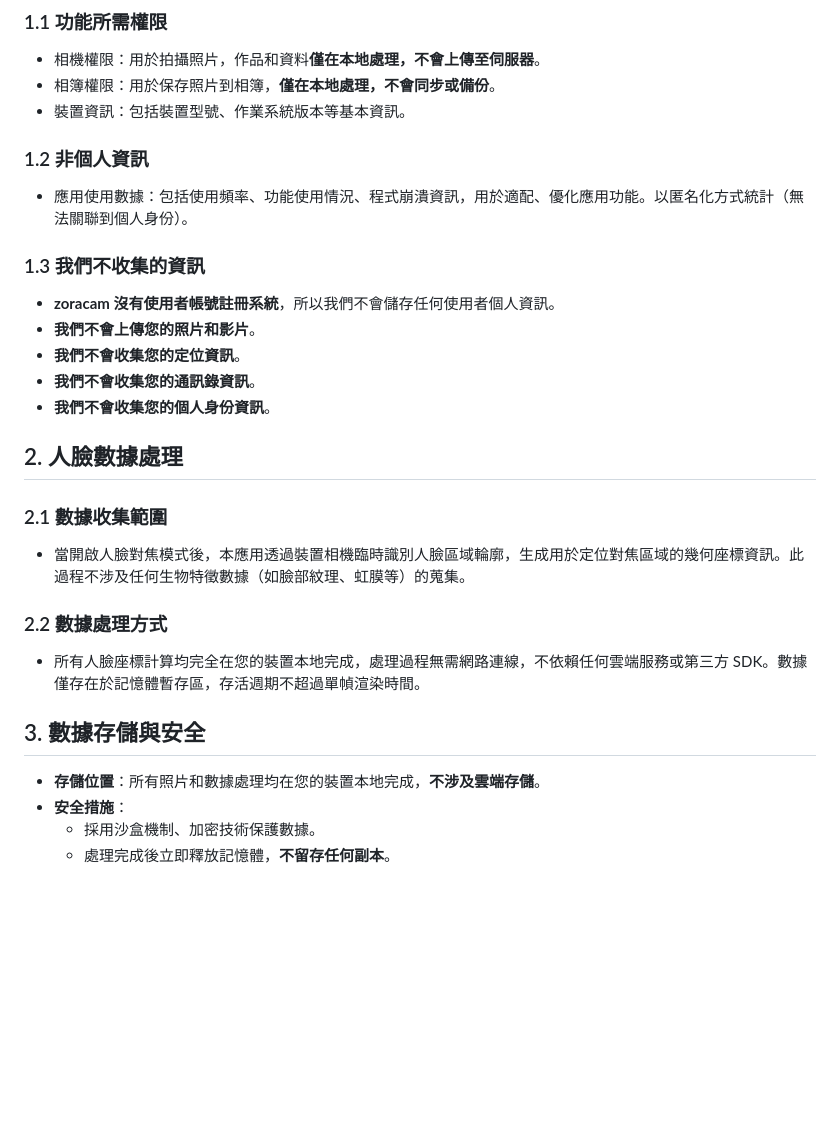
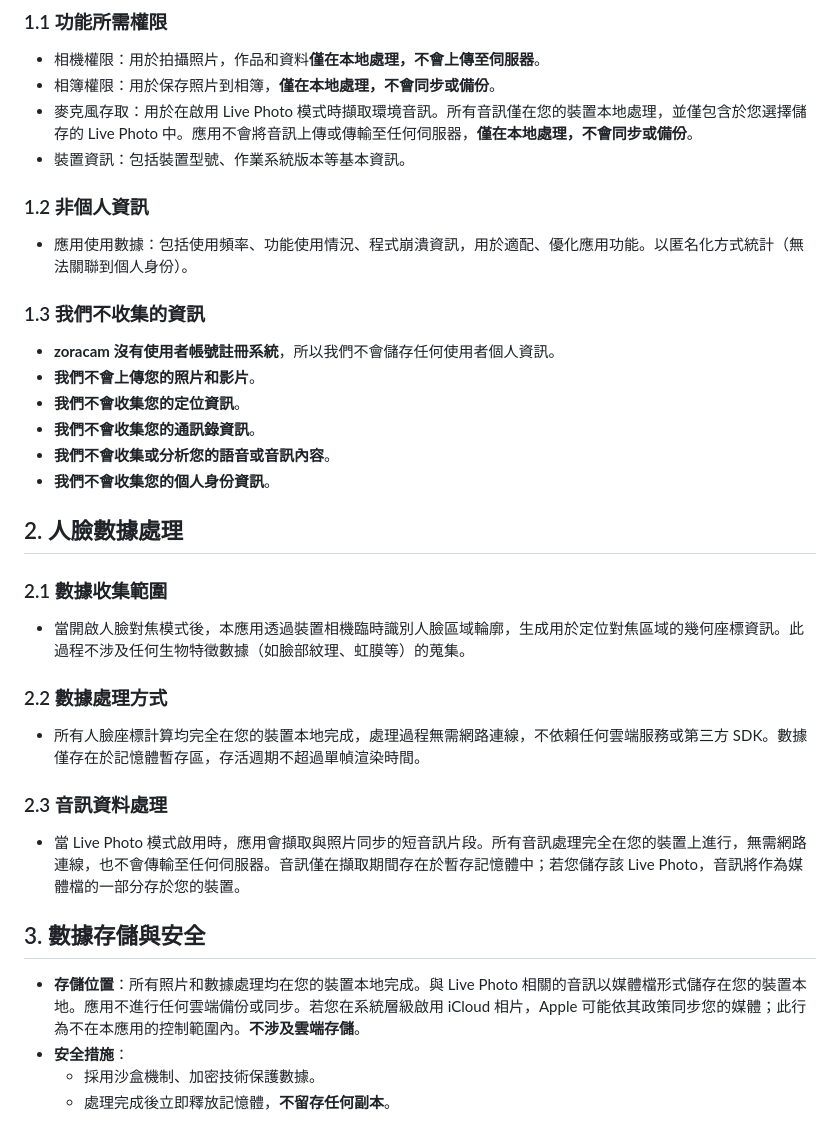
Before and after one commit to zoracam/zoracam, a Markdown page: privacy-policy-zh-hant.md, the part around the change. Drawn GitHub-style; blank space fills up the shorter version.

Commit message:
Update privacy policy with audio data processing details

```diff
--- a/privacy-policy-zh-hant.md
+++ b/privacy-policy-zh-hant.md
@@ -10,6 +10,7 @@
 ### 1.1 功能所需權限
 - 相機權限：用於拍攝照片，作品和資料**僅在本地處理，不會上傳至伺服器**。
 - 相簿權限：用於保存照片到相簿，**僅在本地處理，不會同步或備份**。
+- 麥克風存取：用於在啟用 Live Photo 模式時擷取環境音訊。所有音訊僅在您的裝置本地處理，並僅包含於您選擇儲存的 Live Photo 中。應用不會將音訊上傳或傳輸至任何伺服器，**僅在本地處理，不會同步或備份**。
 - 裝置資訊：包括裝置型號、作業系統版本等基本資訊。
 
 ### 1.2 非個人資訊
@@ -20,6 +21,7 @@
 - **我們不會上傳您的照片和影片**。
 - **我們不會收集您的定位資訊**。
 - **我們不會收集您的通訊錄資訊**。
+- **我們不會收集或分析您的語音或音訊內容**。
 - **我們不會收集您的個人身份資訊**。
 
 ## 2. 人臉數據處理
@@ -29,8 +31,11 @@
 ### 2.2 數據處理方式
 - 所有人臉座標計算均完全在您的裝置本地完成，處理過程無需網路連線，不依賴任何雲端服務或第三方 SDK。數據僅存在於記憶體暫存區，存活週期不超過單幀渲染時間。
 
+### 2.3 音訊資料處理
+- 當 Live Photo 模式啟用時，應用會擷取與照片同步的短音訊片段。所有音訊處理完全在您的裝置上進行，無需網路連線，也不會傳輸至任何伺服器。音訊僅在擷取期間存在於暫存記憶體中；若您儲存該 Live Photo，音訊將作為媒體檔的一部分存於您的裝置。
+
 ## 3. 數據存儲與安全
-- **存儲位置**：所有照片和數據處理均在您的裝置本地完成，**不涉及雲端存儲**。
+- **存儲位置**：所有照片和數據處理均在您的裝置本地完成。與 Live Photo 相關的音訊以媒體檔形式儲存在您的裝置本地。應用不進行任何雲端備份或同步。若您在系統層級啟用 iCloud 相片，Apple 可能依其政策同步您的媒體；此行為不在本應用的控制範圍內。**不涉及雲端存儲**。
 - **安全措施**：
   - 採用沙盒機制、加密技術保護數據。
   - 處理完成後立即釋放記憶體，**不留存任何副本**。
```
